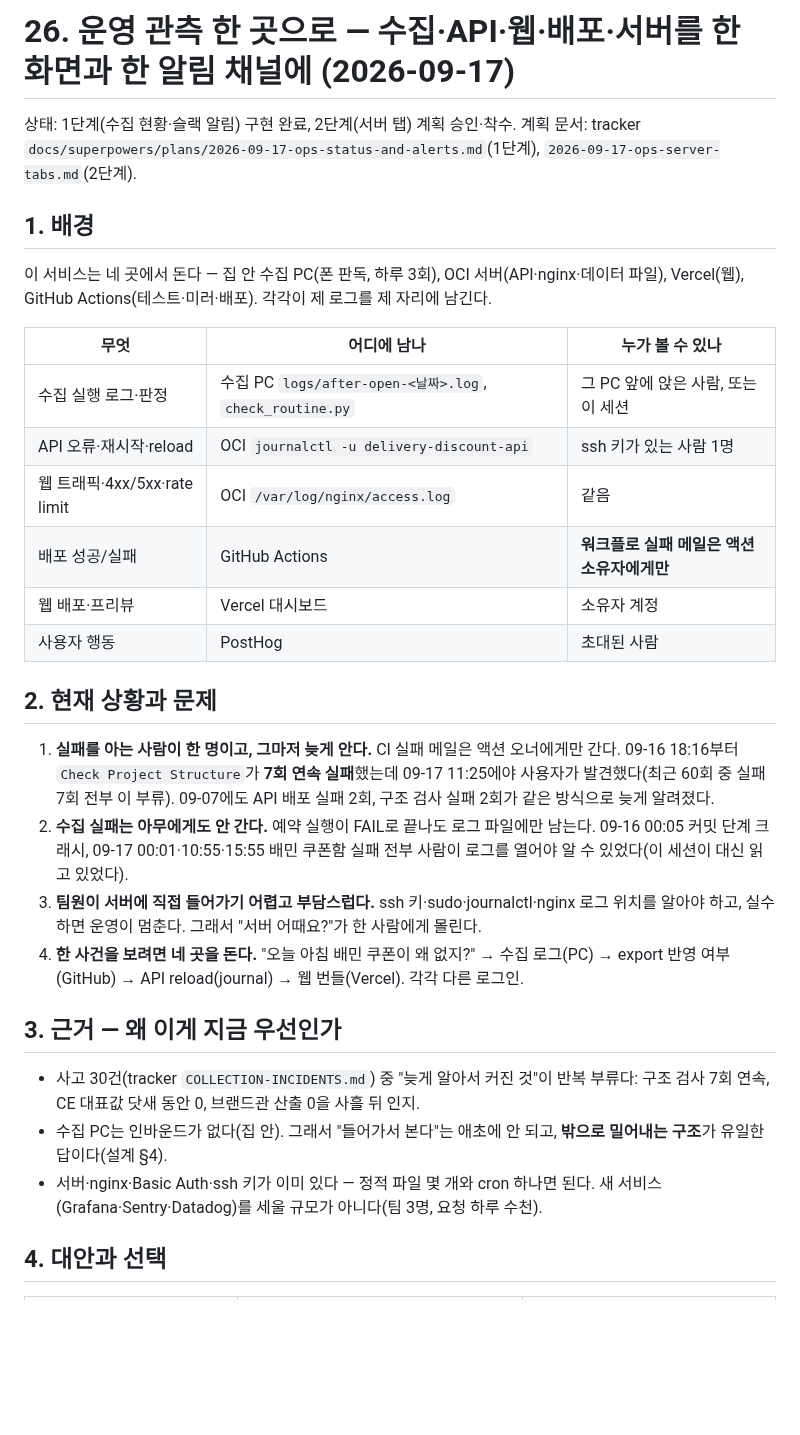
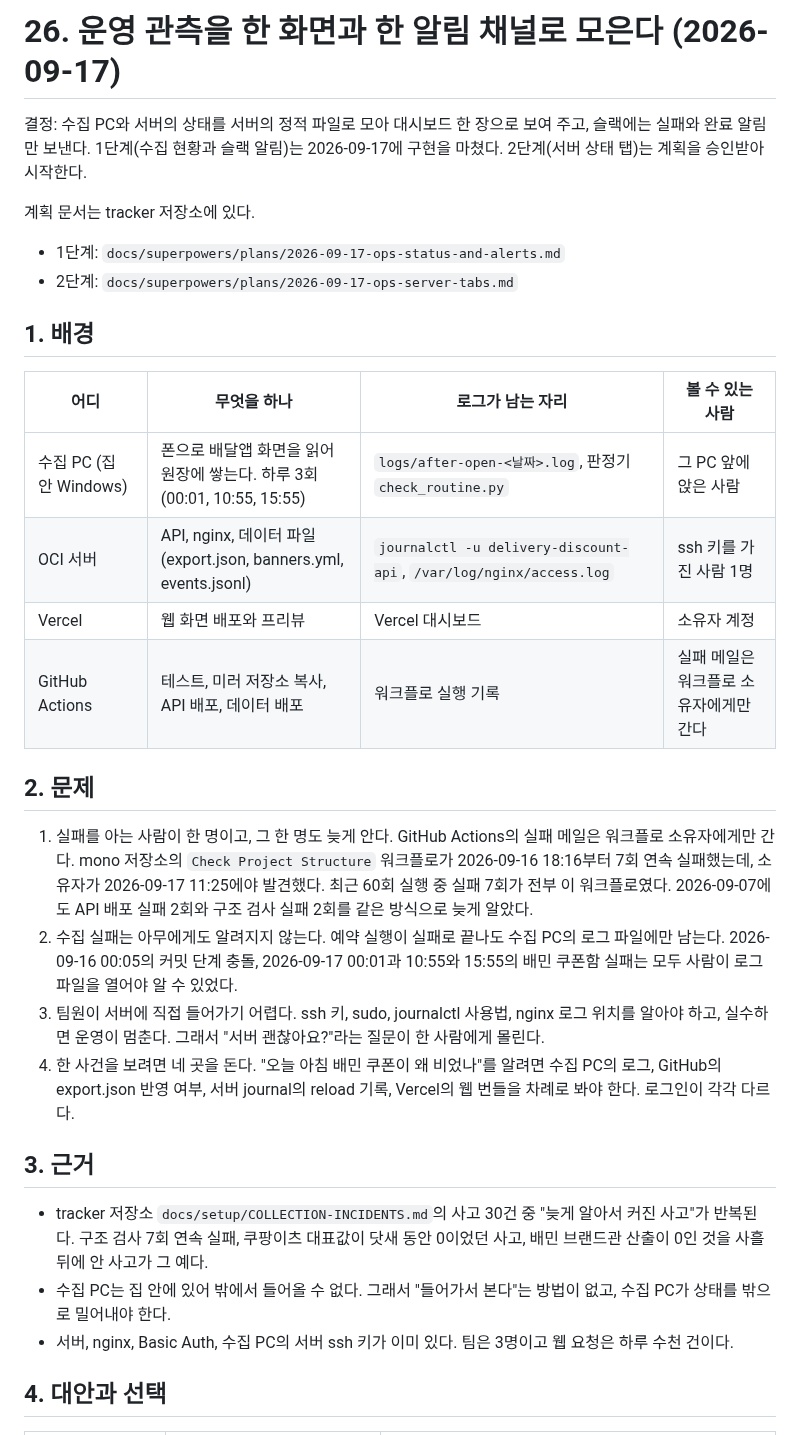
Before and after one commit to woowacourse-teams/2026-to-discount, a Markdown page: docs/design/26-ops-monitoring.md, the part around one of its changes. GitHub-like rendering; blank space fills up the shorter version.

```diff
--- a/docs/design/26-ops-monitoring.md
+++ b/docs/design/26-ops-monitoring.md
@@ -1,45 +1,32 @@
-# 26. 운영 관측 한 곳으로 — 수집·API·웹·배포·서버를 한 화면과 한 알림 채널에 (2026-09-17)
+# 26. 운영 관측을 한 화면과 한 알림 채널로 모은다 (2026-09-17)
 
-상태: 1단계(수집 현황·슬랙 알림) 구현 완료, 2단계(서버 탭) 계획 승인·착수.
-계획 문서: tracker `docs/superpowers/plans/2026-09-17-ops-status-and-alerts.md`(1단계),
-`2026-09-17-ops-server-tabs.md`(2단계).
+결정: 수집 PC와 서버의 상태를 서버의 정적 파일로 모아 대시보드 한 장으로 보여 주고, 슬랙에는 실패와 완료 알림만 보낸다. 1단계(수집 현황과 슬랙 알림)는 2026-09-17에 구현을 마쳤다. 2단계(서버 상태 탭)는 계획을 승인받아 시작한다.
+
+계획 문서는 tracker 저장소에 있다.
+- 1단계: `docs/superpowers/plans/2026-09-17-ops-status-and-alerts.md`
+- 2단계: `docs/superpowers/plans/2026-09-17-ops-server-tabs.md`
 
 ## 1. 배경
 
-이 서비스는 네 곳에서 돈다 — 집 안 수집 PC(폰 판독, 하루 3회), OCI 서버(API·nginx·데이터
-파일), Vercel(웹), GitHub Actions(테스트·미러·배포). 각각이 제 로그를 제 자리에 남긴다.
+| 어디 | 무엇을 하나 | 로그가 남는 자리 | 볼 수 있는 사람 |
+|---|---|---|---|
+| 수집 PC (집 안 Windows) | 폰으로 배달앱 화면을 읽어 원장에 쌓는다. 하루 3회(00:01, 10:55, 15:55) | `logs/after-open-<날짜>.log`, 판정기 `check_routine.py` | 그 PC 앞에 앉은 사람 |
+| OCI 서버 | API, nginx, 데이터 파일(export.json, banners.yml, events.jsonl) | `journalctl -u delivery-discount-api`, `/var/log/nginx/access.log` | ssh 키를 가진 사람 1명 |
+| Vercel | 웹 화면 배포와 프리뷰 | Vercel 대시보드 | 소유자 계정 |
+| GitHub Actions | 테스트, 미러 저장소 복사, API 배포, 데이터 배포 | 워크플로 실행 기록 | 실패 메일은 워크플로 소유자에게만 간다 |
 
-| 무엇 | 어디에 남나 | 누가 볼 수 있나 |
-|---|---|---|
-| 수집 실행 로그·판정 | 수집 PC `logs/after-open-<날짜>.log`, `check_routine.py` | 그 PC 앞에 앉은 사람, 또는 이 세션 |
-| API 오류·재시작·reload | OCI `journalctl -u delivery-discount-api` | ssh 키가 있는 사람 1명 |
-| 웹 트래픽·4xx/5xx·rate limit | OCI `/var/log/nginx/access.log` | 같음 |
-| 배포 성공/실패 | GitHub Actions | **워크플로 실패 메일은 액션 소유자에게만** |
-| 웹 배포·프리뷰 | Vercel 대시보드 | 소유자 계정 |
-| 사용자 행동 | PostHog | 초대된 사람 |
+## 2. 문제
 
-## 2. 현재 상황과 문제
+1. 실패를 아는 사람이 한 명이고, 그 한 명도 늦게 안다. GitHub Actions의 실패 메일은 워크플로 소유자에게만 간다. mono 저장소의 `Check Project Structure` 워크플로가 2026-09-16 18:16부터 7회 연속 실패했는데, 소유자가 2026-09-17 11:25에야 발견했다. 최근 60회 실행 중 실패 7회가 전부 이 워크플로였다. 2026-09-07에도 API 배포 실패 2회와 구조 검사 실패 2회를 같은 방식으로 늦게 알았다.
+2. 수집 실패는 아무에게도 알려지지 않는다. 예약 실행이 실패로 끝나도 수집 PC의 로그 파일에만 남는다. 2026-09-16 00:05의 커밋 단계 충돌, 2026-09-17 00:01과 10:55와 15:55의 배민 쿠폰함 실패는 모두 사람이 로그 파일을 열어야 알 수 있었다.
+3. 팀원이 서버에 직접 들어가기 어렵다. ssh 키, sudo, journalctl 사용법, nginx 로그 위치를 알아야 하고, 실수하면 운영이 멈춘다. 그래서 "서버 괜찮아요?"라는 질문이 한 사람에게 몰린다.
+4. 한 사건을 보려면 네 곳을 돈다. "오늘 아침 배민 쿠폰이 왜 비었나"를 알려면 수집 PC의 로그, GitHub의 export.json 반영 여부, 서버 journal의 reload 기록, Vercel의 웹 번들을 차례로 봐야 한다. 로그인이 각각 다르다.
 
-1. **실패를 아는 사람이 한 명이고, 그마저 늦게 안다.** CI 실패 메일은 액션 오너에게만 간다.
-   09-16 18:16부터 `Check Project Structure`가 **7회 연속 실패**했는데 09-17 11:25에야
-   사용자가 발견했다(최근 60회 중 실패 7회 전부 이 부류). 09-07에도 API 배포 실패 2회,
-   구조 검사 실패 2회가 같은 방식으로 늦게 알려졌다.
-2. **수집 실패는 아무에게도 안 간다.** 예약 실행이 FAIL로 끝나도 로그 파일에만 남는다. 09-16
-   00:05 커밋 단계 크래시, 09-17 00:01·10:55·15:55 배민 쿠폰함 실패 전부 사람이 로그를 열어야
-   알 수 있었다(이 세션이 대신 읽고 있었다).
-3. **팀원이 서버에 직접 들어가기 어렵고 부담스럽다.** ssh 키·sudo·journalctl·nginx 로그 위치를
-   알아야 하고, 실수하면 운영이 멈춘다. 그래서 "서버 어때요?"가 한 사람에게 몰린다.
-4. **한 사건을 보려면 네 곳을 돈다.** "오늘 아침 배민 쿠폰이 왜 없지?" → 수집 로그(PC) →
-   export 반영 여부(GitHub) → API reload(journal) → 웹 번들(Vercel). 각각 다른 로그인.
+## 3. 근거
 
-## 3. 근거 — 왜 이게 지금 우선인가
-
-- 사고 30건(tracker `COLLECTION-INCIDENTS.md`) 중 "늦게 알아서 커진 것"이 반복 부류다:
-  구조 검사 7회 연속, CE 대표값 닷새 동안 0, 브랜드관 산출 0을 사흘 뒤 인지.
-- 수집 PC는 인바운드가 없다(집 안). 그래서 "들어가서 본다"는 애초에 안 되고, **밖으로
-  밀어내는 구조**가 유일한 답이다(설계 §4).
-- 서버·nginx·Basic Auth·ssh 키가 이미 있다 — 정적 파일 몇 개와 cron 하나면 된다. 새
-  서비스(Grafana·Sentry·Datadog)를 세울 규모가 아니다(팀 3명, 요청 하루 수천).
+- tracker 저장소 `docs/setup/COLLECTION-INCIDENTS.md`의 사고 30건 중 "늦게 알아서 커진 사고"가 반복된다. 구조 검사 7회 연속 실패, 쿠팡이츠 대표값이 닷새 동안 0이었던 사고, 배민 브랜드관 산출이 0인 것을 사흘 뒤에 안 사고가 그 예다.
+- 수집 PC는 집 안에 있어 밖에서 들어올 수 없다. 그래서 "들어가서 본다"는 방법이 없고, 수집 PC가 상태를 밖으로 밀어내야 한다.
+- 서버, nginx, Basic Auth, 수집 PC의 서버 ssh 키가 이미 있다. 팀은 3명이고 웹 요청은 하루 수천 건이다.
 
 ## 4. 대안과 선택
 
```
Also changed, not shown: other parts of docs/design/26-ops-monitoring.md (+36 -49 lines).
